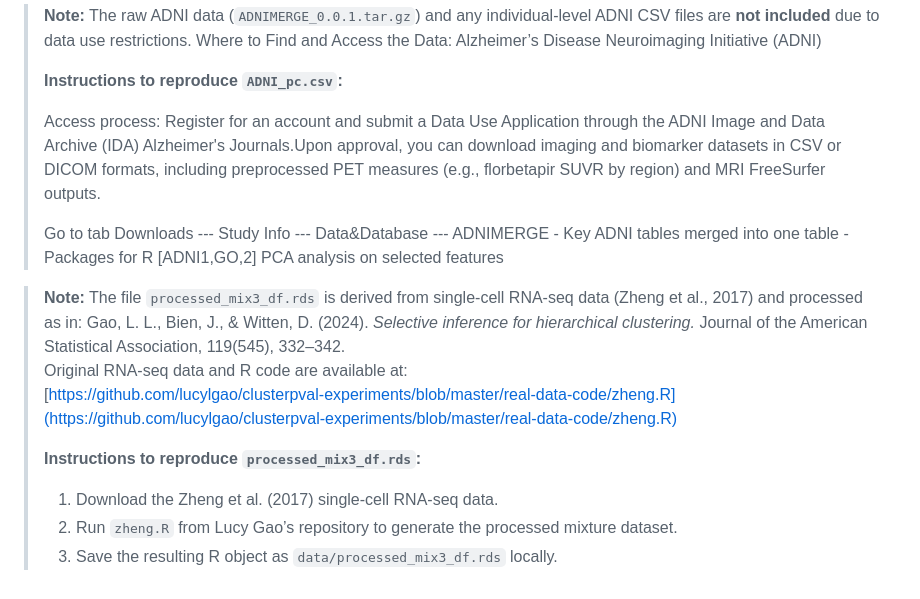
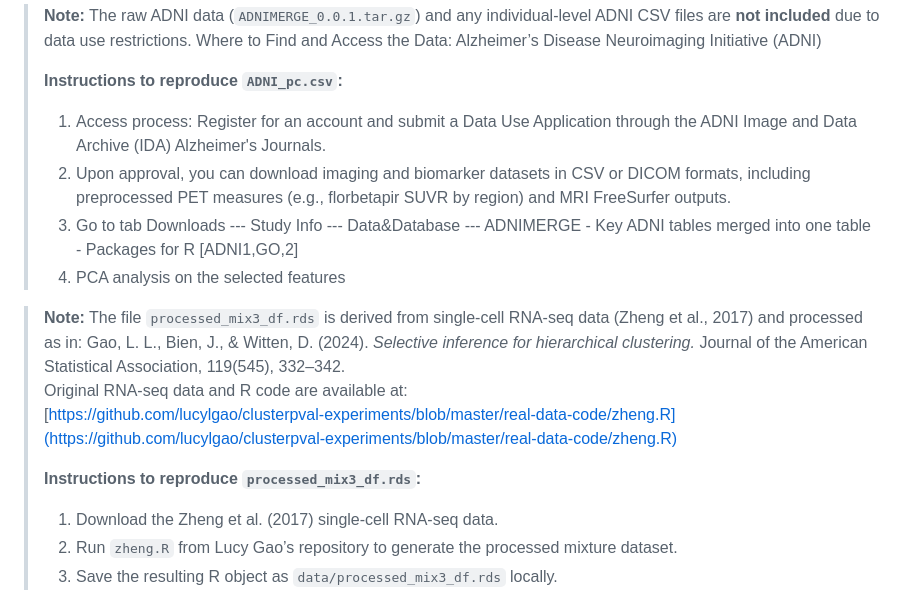
Before and after one commit to QiuyiWu/WFCM, a Markdown page: README.md, the part around the change. GitHub-like rendering.

```diff
--- a/README.md
+++ b/README.md
@@ -21,11 +21,10 @@ The code implements the proposed Weighted Fuzzy C-Means (WFCM) framework, suppor
 > Where to Find and Access the Data: Alzheimer’s Disease Neuroimaging Initiative (ADNI)
 >
 > **Instructions to reproduce `ADNI_pc.csv`:**
->
-> Access process: Register for an account and submit a Data Use Application through the ADNI Image and Data Archive (IDA) Alzheimer's Journals.Upon approval, you can download imaging and biomarker datasets in CSV or DICOM formats, including preprocessed PET measures (e.g., florbetapir SUVR by region) and MRI FreeSurfer outputs.
->
-> Go to tab Downloads --- Study Info --- Data&Database --- ADNIMERGE - Key ADNI tables merged into one table - Packages for R [ADNI1,GO,2]
-> PCA analysis on selected features
+> 1. Access process: Register for an account and submit a Data Use Application through the ADNI Image and Data Archive (IDA) Alzheimer's Journals.
+> 2. Upon approval, you can download imaging and biomarker datasets in CSV or DICOM formats, including preprocessed PET measures (e.g., florbetapir SUVR by region) and MRI FreeSurfer outputs.
+> 3. Go to tab Downloads --- Study Info --- Data&Database --- ADNIMERGE - Key ADNI tables merged into one table - Packages for R [ADNI1,GO,2]
+> 4. PCA analysis on the selected features
 
 
 
@@ -35,7 +34,6 @@ The code implements the proposed Weighted Fuzzy C-Means (WFCM) framework, suppor
 > [https://github.com/lucylgao/clusterpval-experiments/blob/master/real-data-code/zheng.R](https://github.com/lucylgao/clusterpval-experiments/blob/master/real-data-code/zheng.R)
 >
 > **Instructions to reproduce `processed_mix3_df.rds`:**
->
 > 1. Download the Zheng et al. (2017) single-cell RNA-seq data.
 > 2. Run `zheng.R` from Lucy Gao’s repository to generate the processed mixture dataset.
 > 3. Save the resulting R object as `data/processed_mix3_df.rds` locally.
```
